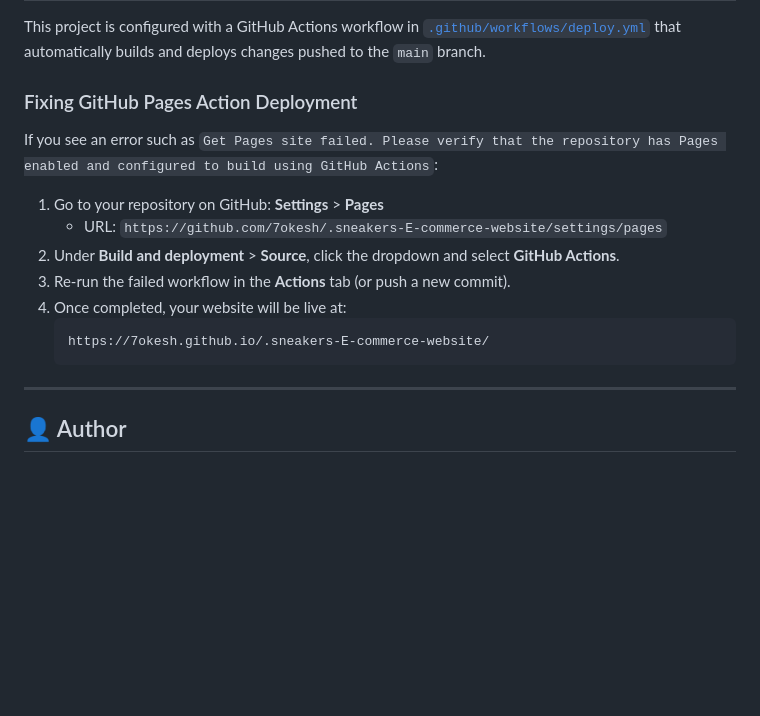
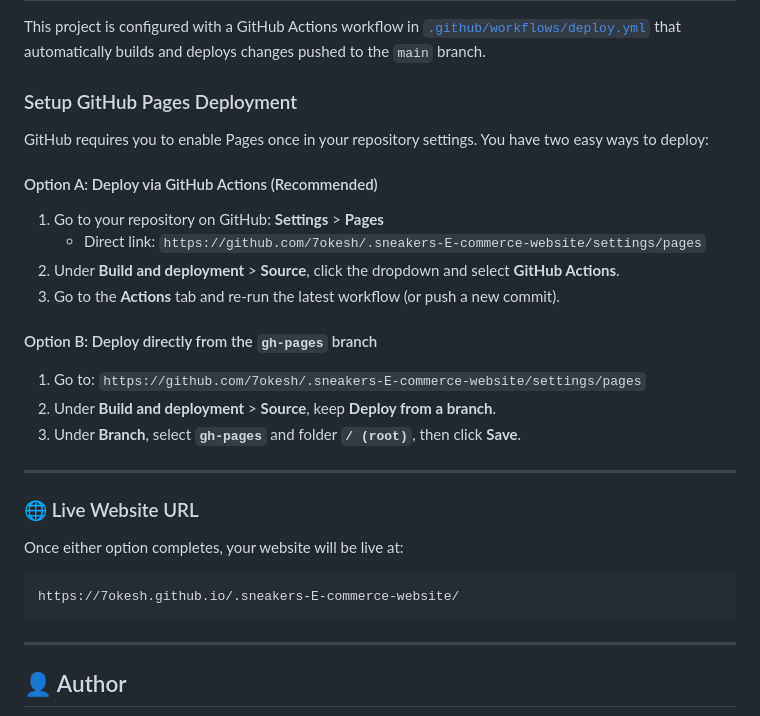
Before and after one commit to 7okesh/.sneakers-E-commerce-website, a Markdown page: README.md, the part around the change. Drawn GitHub-style; blank space fills up the shorter version.

Commit message:
Update README deployment instructions

````diff
--- a/README.md
+++ b/README.md
@@ -112,18 +112,28 @@ Simply double-click `index.html` or open it with any modern web browser.
 
 This project is configured with a GitHub Actions workflow in [`.github/workflows/deploy.yml`](.github/workflows/deploy.yml) that automatically builds and deploys changes pushed to the `main` branch.
 
-### Fixing GitHub Pages Action Deployment
+### Setup GitHub Pages Deployment
 
-If you see an error such as `Get Pages site failed. Please verify that the repository has Pages enabled and configured to build using GitHub Actions`:
+GitHub requires you to enable Pages once in your repository settings. You have two easy ways to deploy:
 
+#### Option A: Deploy via GitHub Actions (Recommended)
 1. Go to your repository on GitHub: **Settings** > **Pages**
-   - URL: `https://github.com/7okesh/.sneakers-E-commerce-website/settings/pages`
+   - Direct link: `https://github.com/7okesh/.sneakers-E-commerce-website/settings/pages`
 2. Under **Build and deployment** > **Source**, click the dropdown and select **GitHub Actions**.
-3. Re-run the failed workflow in the **Actions** tab (or push a new commit).
-4. Once completed, your website will be live at:
-   ```text
-   https://7okesh.github.io/.sneakers-E-commerce-website/
-   ```
+3. Go to the **Actions** tab and re-run the latest workflow (or push a new commit).
+
+#### Option B: Deploy directly from the `gh-pages` branch
+1. Go to: `https://github.com/7okesh/.sneakers-E-commerce-website/settings/pages`
+2. Under **Build and deployment** > **Source**, keep **Deploy from a branch**.
+3. Under **Branch**, select **`gh-pages`** and folder **`/ (root)`**, then click **Save**.
+
+---
+
+### 🌐 Live Website URL
+Once either option completes, your website will be live at:
+```text
+https://7okesh.github.io/.sneakers-E-commerce-website/
+```
 
 ---
 
````
